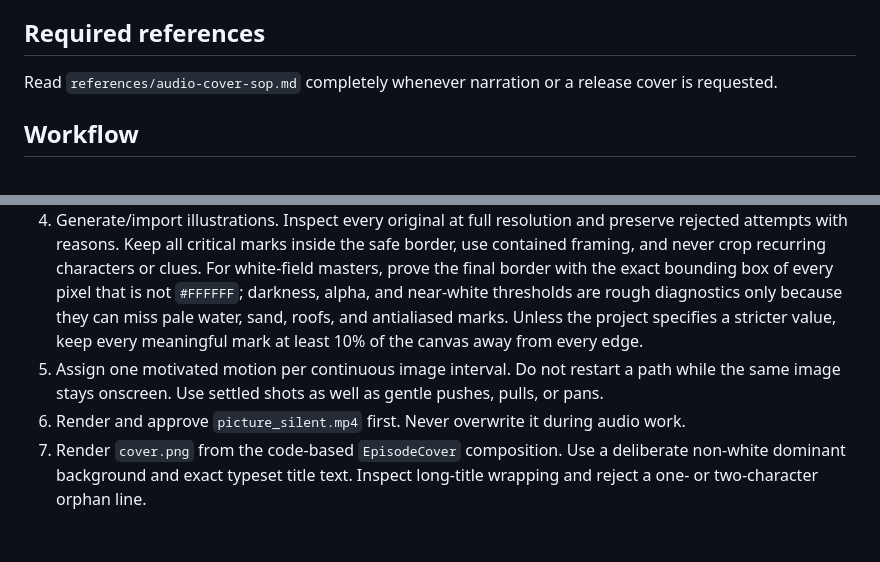
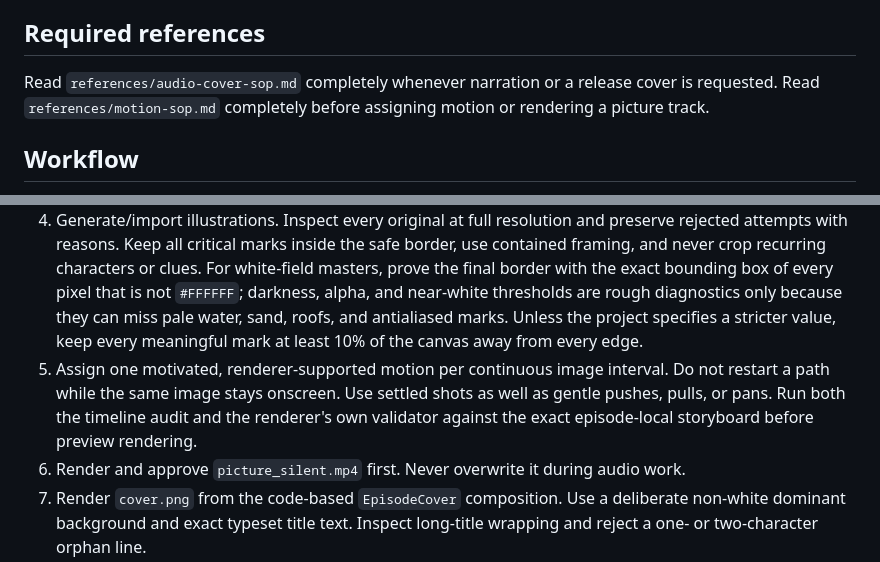
Before and after one commit to wnma3mz/story-to-handdrawn-video, a Markdown page: skill-package/story-to-handdrawn-video/SKILL.md, 2 parts joined by grey strips. GitHub-like rendering; blank space fills up the shorter version.

Commit message:
docs: lock renderer motion vocabulary

```diff
--- a/skill-package/story-to-handdrawn-video/SKILL.md
+++ b/skill-package/story-to-handdrawn-video/SKILL.md
@@ -10,6 +10,7 @@ Use this skill as a complete editorial pipeline. Keep story-specific names, voic
 ## Required references
 
 Read `references/audio-cover-sop.md` completely whenever narration or a release cover is requested.
+Read `references/motion-sop.md` completely before assigning motion or rendering a picture track.
 
 ## Workflow
 
@@ -17,7 +18,7 @@ Read `references/audio-cover-sop.md` completely whenever narration or a release
 2. For a series, freeze a continuity bible: chronology, recurring character appearance, world state, object ownership, visual style, aspect ratio, caption rules, and narrator intent.
 3. Preserve meaning and chronology. Use one complete sentence per beat by default; split only at natural narrative turns. For an explicitly planned episode, keep one non-empty source line per scene, create a complete consecutive two-digit scene-keyed visual plan, and pass `--scene-contract`. Put the full spoken thought in the source line and a shorter 1–3 line screen copy in `caption`; every entry also needs `duration_sec` within 2–15 seconds. Without the explicit flag, keep the established automatic splitter.
 4. Generate/import illustrations. Inspect every original at full resolution and preserve rejected attempts with reasons. Keep all critical marks inside the safe border, use contained framing, and never crop recurring characters or clues. For white-field masters, prove the final border with the exact bounding box of every pixel that is not `#FFFFFF`; darkness, alpha, and near-white thresholds are rough diagnostics only because they can miss pale water, sand, roofs, and antialiased marks. Unless the project specifies a stricter value, keep every meaningful mark at least 10% of the canvas away from every edge.
-5. Assign one motivated motion per continuous image interval. Do not restart a path while the same image stays onscreen. Use settled shots as well as gentle pushes, pulls, or pans.
+5. Assign one motivated, renderer-supported motion per continuous image interval. Do not restart a path while the same image stays onscreen. Use settled shots as well as gentle pushes, pulls, or pans. Run both the timeline audit and the renderer's own validator against the exact episode-local storyboard before preview rendering.
 6. Render and approve `picture_silent.mp4` first. Never overwrite it during audio work.
 7. Render `cover.png` from the code-based `EpisodeCover` composition. Use a deliberate non-white dominant background and exact typeset title text. Inspect long-title wrapping and reject a one- or two-character orphan line.
 8. Choose the narrator from the listening relationship. A/B at least two voices on both an opening and a later explanatory/emotional passage, then freeze one profile per series.
```
Also changed, not shown: 1 other file.
